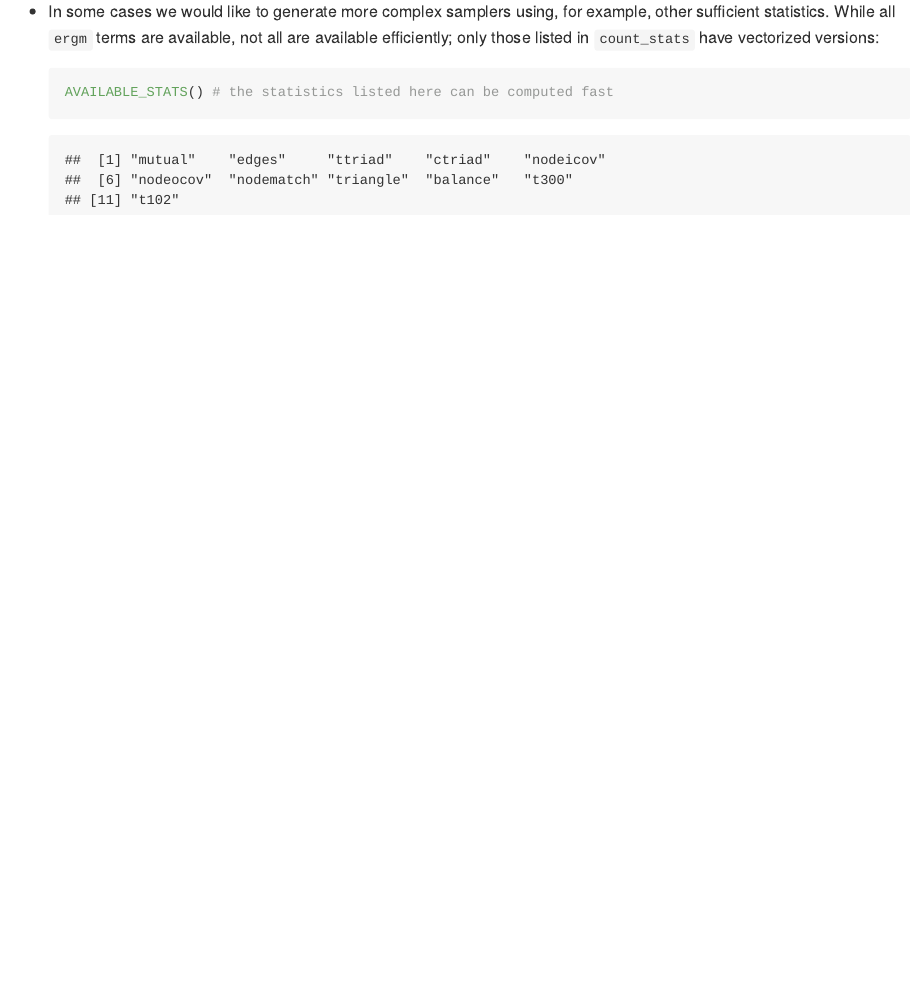
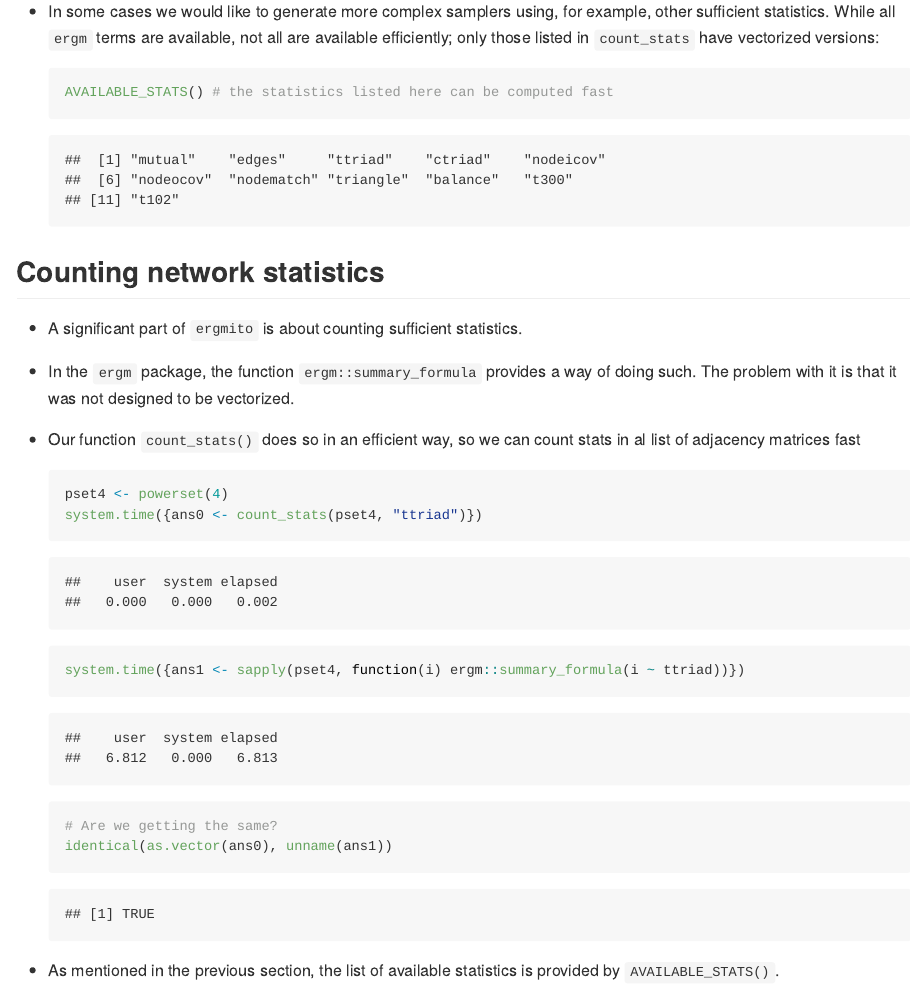
Before and after one commit to gvegayon/nu2019, an R Markdown document (workshop/index.Rmd): the page in a window 1100 px wide, from 7690 px down. The pictures show the output file workshop/index.md that the author committed with the source, drawn offline in the style of GitHub.

Commit message:
Adding section on the count_stats function

````diff
--- a/workshop/index.Rmd
+++ b/workshop/index.Rmd
@@ -153,3 +153,22 @@ Follow the instructions available on github https://github.com/muriteams/ergmito
     ```{r part2-sampler-count_stats}
     AVAILABLE_STATS() # the statistics listed here can be computed fast
     ```
+
+## Counting network statistics
+
+-   A significant part of `ergmito` is about counting sufficient statistics.
+
+-   In the `ergm` package, the function `ergm::summary_formula` provides a way of doing such. The problem with it is that it was not designed to be vectorized.
+
+-   Our function `count_stats()` does so in an efficient way, so we can count stats in al list of adjacency matrices fast
+
+    ```{r}
+    pset4 <- powerset(4)
+    system.time({ans0 <- count_stats(pset4, "ttriad")})
+    system.time({ans1 <- sapply(pset4, function(i) ergm::summary_formula(i ~ ttriad))})
+
+    # Are we getting the same?
+    identical(as.vector(ans0), unname(ans1))
+    ```
+
+-   As mentioned in the previous section, the list of available statistics is provided by `AVAILABLE_STATS()`.
````
Also changed, not shown: workshop/index.md.
